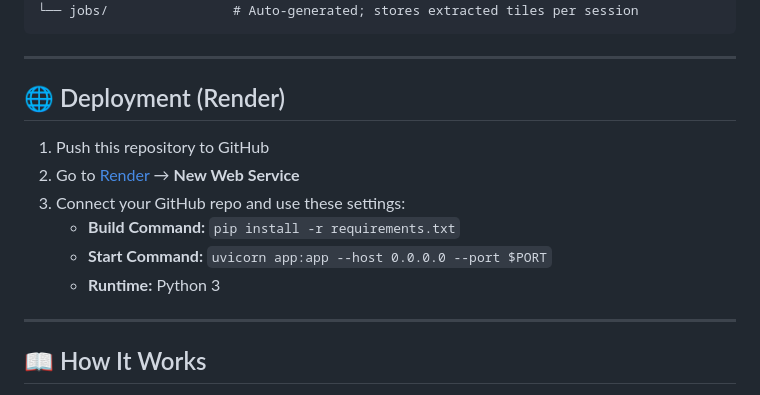
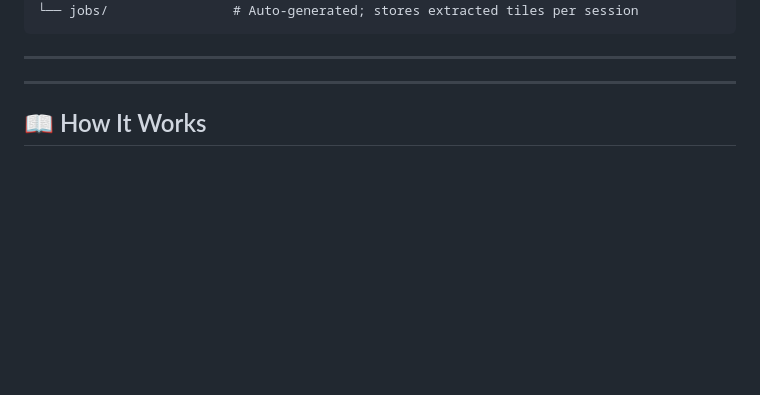
Before and after one commit to Bhuro234/tile-extractor, a Markdown page: README.md, the part around the change. Drawn GitHub-style; blank space fills up the shorter version.

```diff
--- a/README.md
+++ b/README.md
@@ -85,14 +85,7 @@ tile-extractor/
 
 ---
 
-## 🌐 Deployment (Render)
 
-1. Push this repository to GitHub
-2. Go to [Render](https://render.com/) → **New Web Service**
-3. Connect your GitHub repo and use these settings:
-   - **Build Command:** `pip install -r requirements.txt`
-   - **Start Command:** `uvicorn app:app --host 0.0.0.0 --port $PORT`
-   - **Runtime:** Python 3
 
 ---
 
```
